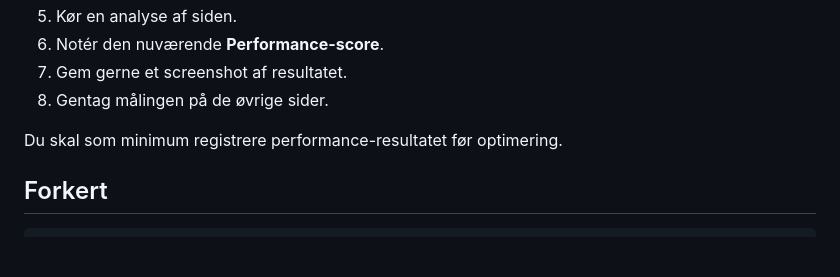
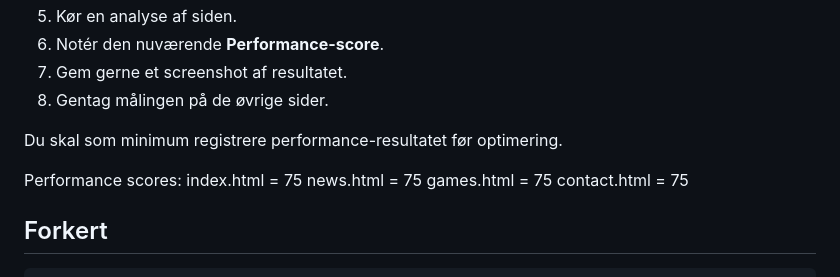
Before and after one commit to AnnaDueholm/super-mario-web-accessibility-performance, a Markdown page: README.md, the part around the change. GitHub-like rendering; blank space fills up the shorter version.

Commit message:
Start Performance scores
index.html = 75
news.html = 75
games.html = 75
contact.html = 75

```diff
--- a/README.md
+++ b/README.md
@@ -193,6 +193,12 @@ Inden du ændrer noget i koden, skal du lave en måling af sitets nuværende per
 8. Gentag målingen på de øvrige sider.
 
 Du skal som minimum registrere performance-resultatet før optimering.
+
+Performance scores:
+index.html = 75
+news.html = 75
+games.html = 75
+contact.html = 75
 
 ## Forkert
 
```
